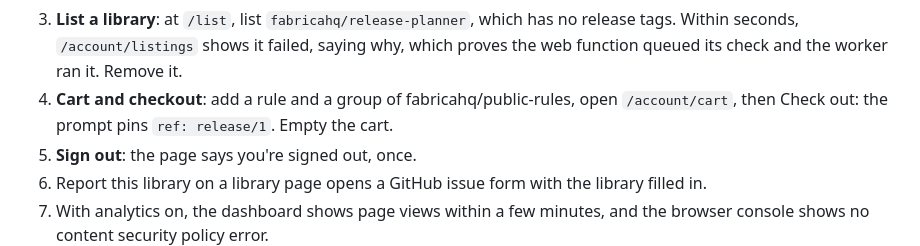
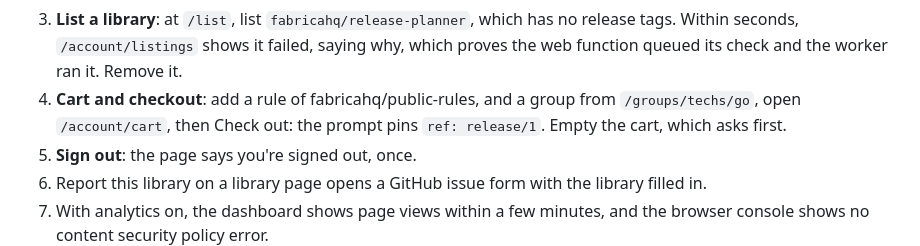
Before and after one commit to fabricahq/rulemart, a Markdown page: _internal/launch.md, the part around the change. Drawn GitHub-style.

Commit message:
Check the cart in the runbook as slice 8 left it: groups from a group's page, and emptying asks first
Co-Authored-By: Claude Opus 5.5 <noreply@anthropic.com>

```diff
--- a/_internal/launch.md
+++ b/_internal/launch.md
@@ -245,8 +245,8 @@ In a browser, signed in with GitHub:
 3. **List a library**: at `/list`, list `fabricahq/release-planner`, which has no release tags. Within seconds,
    `/account/listings` shows it failed, saying why, which proves the web function queued its check and the worker ran
    it. Remove it.
-4. **Cart and checkout**: add a rule and a group of fabricahq/public-rules, open `/account/cart`, then Check out:
-   the prompt pins `ref: release/1`. Empty the cart.
+4. **Cart and checkout**: add a rule of fabricahq/public-rules, and a group from `/groups/techs/go`, open
+   `/account/cart`, then Check out: the prompt pins `ref: release/1`. Empty the cart, which asks first.
 5. **Sign out**: the page says you're signed out, once.
 6. Report this library on a library page opens a GitHub issue form with the library filled in.
 7. With analytics on, the dashboard shows page views within a few minutes, and the browser console shows no
```
